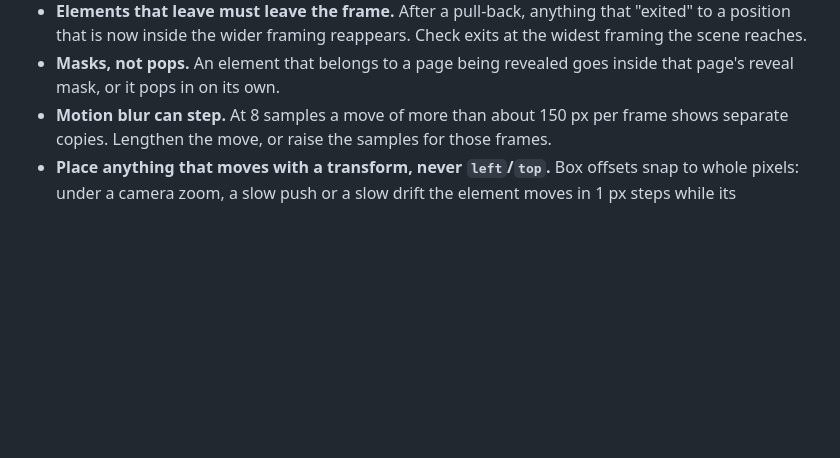
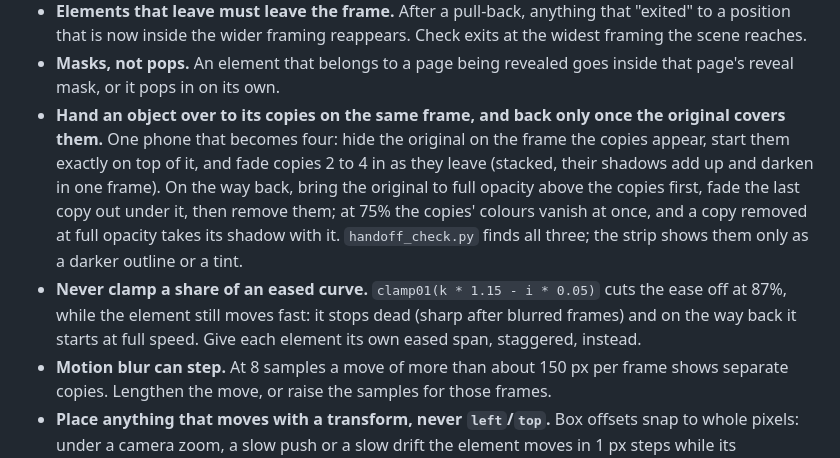
Before and after one commit to WKConversions/Skill-Training, a Markdown page: library/production/build-gotchas.md, the part around the change. Rendered like a GitHub page; blank space fills up the shorter version.

Commit message:
Library: hand-over and clamped-ease lessons from the GoHere checks
Co-Authored-By: Claude Opus 5.5 <noreply@anthropic.com>
Claude-Session: https://claude.ai/code/session_01KvEQiGbQLkVvbuj7d4jPjE

```diff
--- a/library/production/build-gotchas.md
+++ b/library/production/build-gotchas.md
@@ -28,6 +28,16 @@ new one (the learning loop in `examples/corrections.md` covers taste; this file
   scene reaches.
 - **Masks, not pops.** An element that belongs to a page being revealed goes inside that page's
   reveal mask, or it pops in on its own.
+- **Hand an object over to its copies on the same frame, and back only once the original covers them.**
+  One phone that becomes four: hide the original on the frame the copies appear, start them exactly on
+  top of it, and fade copies 2 to 4 in as they leave (stacked, their shadows add up and darken in one
+  frame). On the way back, bring the original to full opacity above the copies first, fade the last copy
+  out under it, then remove them; at 75% the copies' colours vanish at once, and a copy removed at full
+  opacity takes its shadow with it. `handoff_check.py` finds all three; the strip shows them only as a
+  darker outline or a tint.
+- **Never clamp a share of an eased curve.** `clamp01(k * 1.15 - i * 0.05)` cuts the ease off at 87%,
+  while the element still moves fast: it stops dead (sharp after blurred frames) and on the way back it
+  starts at full speed. Give each element its own eased span, staggered, instead.
 - **Motion blur can step.** At 8 samples a move of more than about 150 px per frame shows separate
   copies. Lengthen the move, or raise the samples for those frames.
 - **Place anything that moves with a transform, never `left`/`top`.** Box offsets snap to whole pixels:
```
